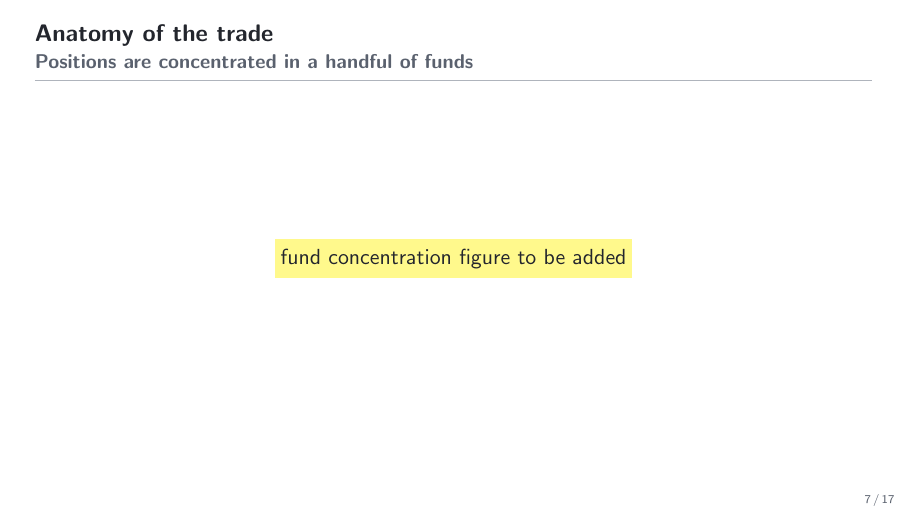
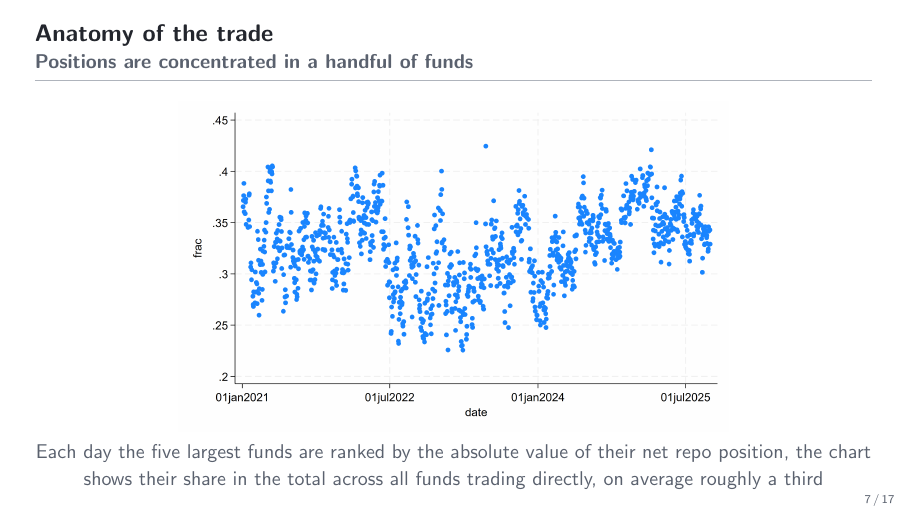
Before and after one commit to FelixHrms/HFStrat, LaTeX slides (slides.tex): page 7 of 17. Compiled offline with pdfLaTeX.

Commit message:
Use the new top five fund concentration chart on the anatomy slide
Replace the yellow placeholder with Figures/frac_top5_funds.png and a
gray note describing the measure, the daily share of the five largest
funds in total absolute net repo positions of directly trading funds.

Co-Authored-By: Claude Fable 5 <noreply@anthropic.com>
Claude-Session: https://claude.ai/code/session_01JsYh29zdxAukq4rXT6ibRU

```diff
--- a/slides.tex
+++ b/slides.tex
@@ -154,9 +154,8 @@
 
 \begin{frame}{Anatomy of the trade}{Positions are concentrated in a handful of funds}
   \centering
-  \todohl{fund concentration figure to be added}
-  % DT.do computes the fund concentration shares on screen only,
-  % no exported figure in the repo yet.
+  \includegraphics[width=.72\textwidth,height=.68\textheight,keepaspectratio]{frac_top5_funds.png}\\
+  {\small\color{slate} Each day the five largest funds are ranked by the absolute value of their net repo position, the chart shows their share in the total across all funds trading directly, on average roughly a third}
 \end{frame}
 
 \begin{frame}{Anatomy of the trade}{Three dealers finance more than half of the trade}
```
